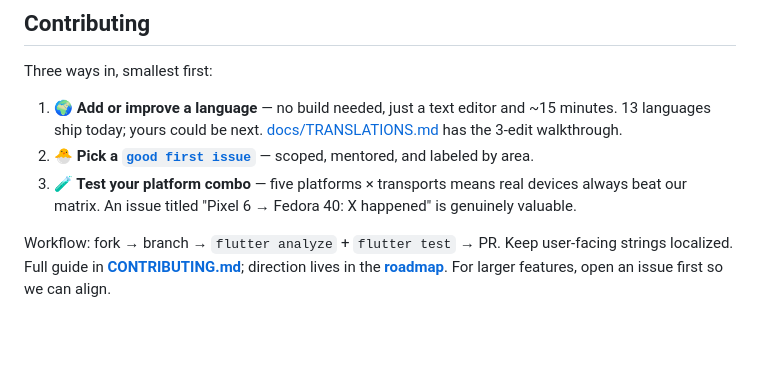
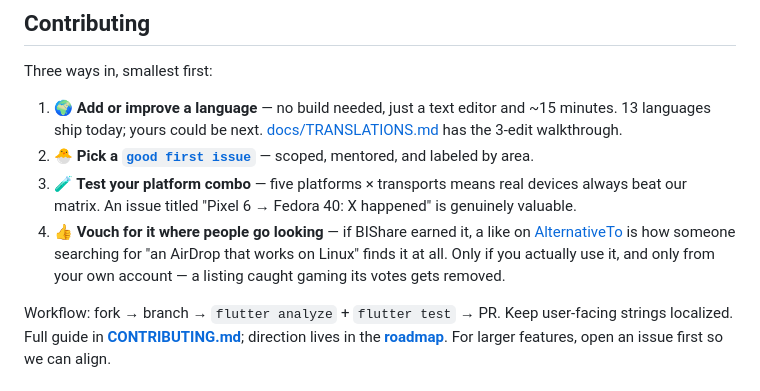
Before and after one commit to BIShare-project/bishare-flutter, a Markdown page: README.md, the part around the change. GitHub-like rendering; blank space fills up the shorter version.

Commit message:
docs: point contributors at the AlternativeTo listing
Its ranking on the AirDrop and Snapdrop alternatives pages is driven by
likes, and the listing sits at zero — so the pages that rank for exactly
our keywords never surface it. Asked plainly, with the two conditions
that keep it honest: only if you use it, only from your own account.

```diff
--- a/README.md
+++ b/README.md
@@ -183,6 +183,11 @@ Three ways in, smallest first:
 3. **🧪 Test your platform combo** — five platforms × transports means real
    devices always beat our matrix. An issue titled "Pixel 6 → Fedora 40: X
    happened" is genuinely valuable.
+4. **👍 Vouch for it where people go looking** — if BIShare earned it, a like on
+   [AlternativeTo](https://alternativeto.net/software/bishare/) is how someone
+   searching for "an AirDrop that works on Linux" finds it at all. Only if you
+   actually use it, and only from your own account — a listing caught gaming its
+   votes gets removed.
 
 Workflow: fork → branch → `flutter analyze` + `flutter test` → PR. Keep
 user-facing strings localized. Full guide in
```
